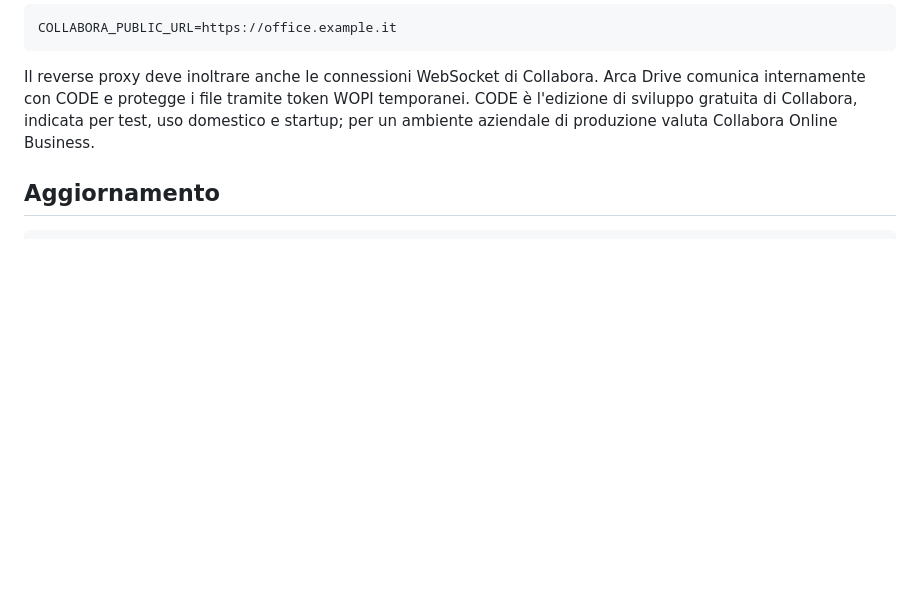
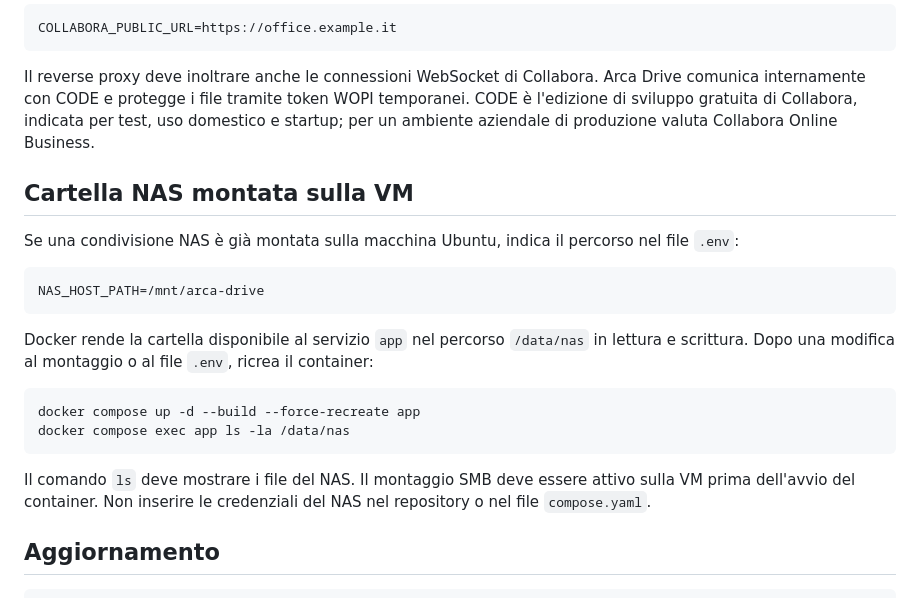
Before and after one commit to andreafar1/arca-drive, a Markdown page: README.md, the part around the change. Drawn GitHub-style; blank space fills up the shorter version.

Commit message:
Add configurable NAS bind mount

````diff
--- a/README.md
+++ b/README.md
@@ -65,6 +65,23 @@ COLLABORA_PUBLIC_URL=https://office.example.it
 
 Il reverse proxy deve inoltrare anche le connessioni WebSocket di Collabora. Arca Drive comunica internamente con CODE e protegge i file tramite token WOPI temporanei. CODE è l'edizione di sviluppo gratuita di Collabora, indicata per test, uso domestico e startup; per un ambiente aziendale di produzione valuta Collabora Online Business.
 
+## Cartella NAS montata sulla VM
+
+Se una condivisione NAS è già montata sulla macchina Ubuntu, indica il percorso nel file `.env`:
+
+```env
+NAS_HOST_PATH=/mnt/arca-drive
+```
+
+Docker rende la cartella disponibile al servizio `app` nel percorso `/data/nas` in lettura e scrittura. Dopo una modifica al montaggio o al file `.env`, ricrea il container:
+
+```bash
+docker compose up -d --build --force-recreate app
+docker compose exec app ls -la /data/nas
+```
+
+Il comando `ls` deve mostrare i file del NAS. Il montaggio SMB deve essere attivo sulla VM prima dell'avvio del container. Non inserire le credenziali del NAS nel repository o nel file `compose.yaml`.
+
 ## Aggiornamento
 
 ```bash
````
